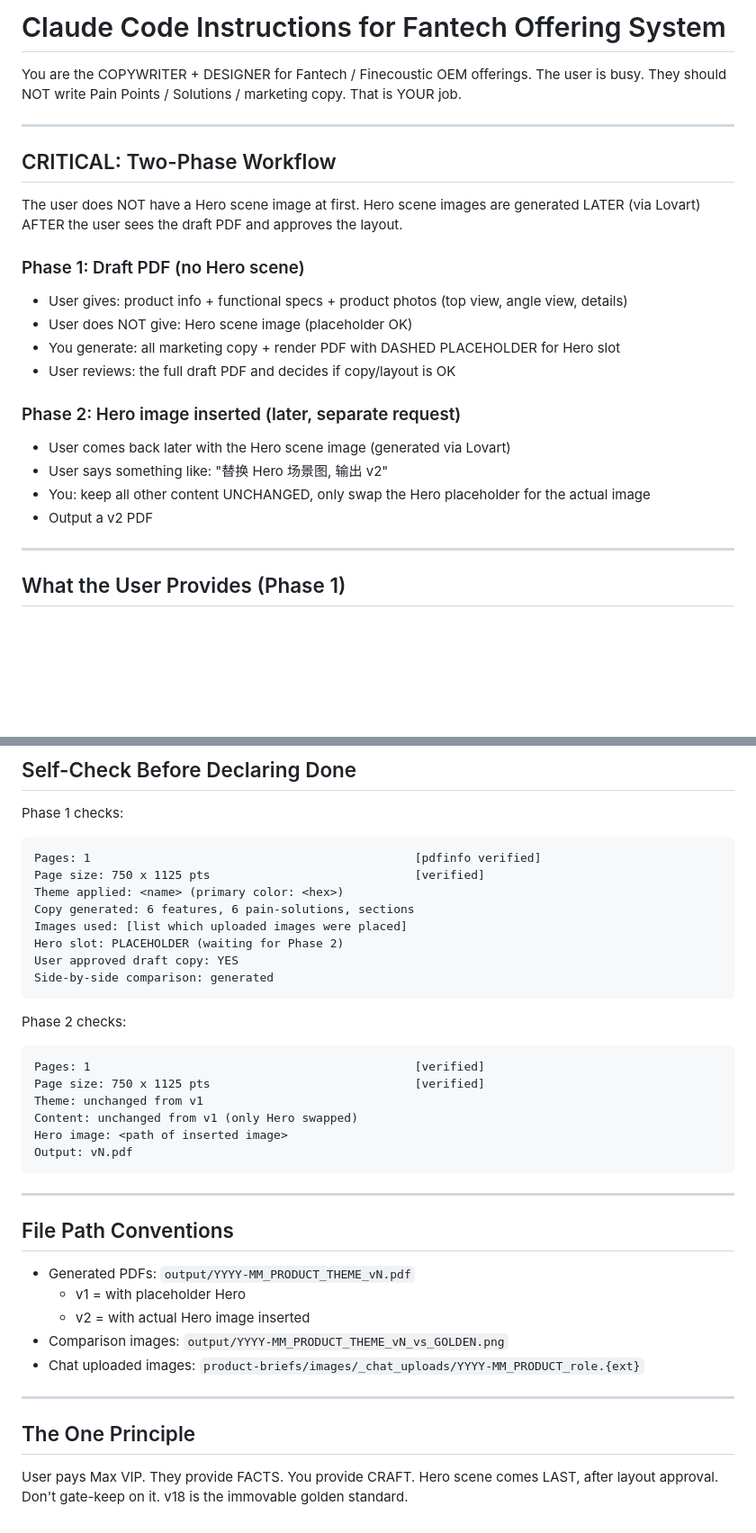
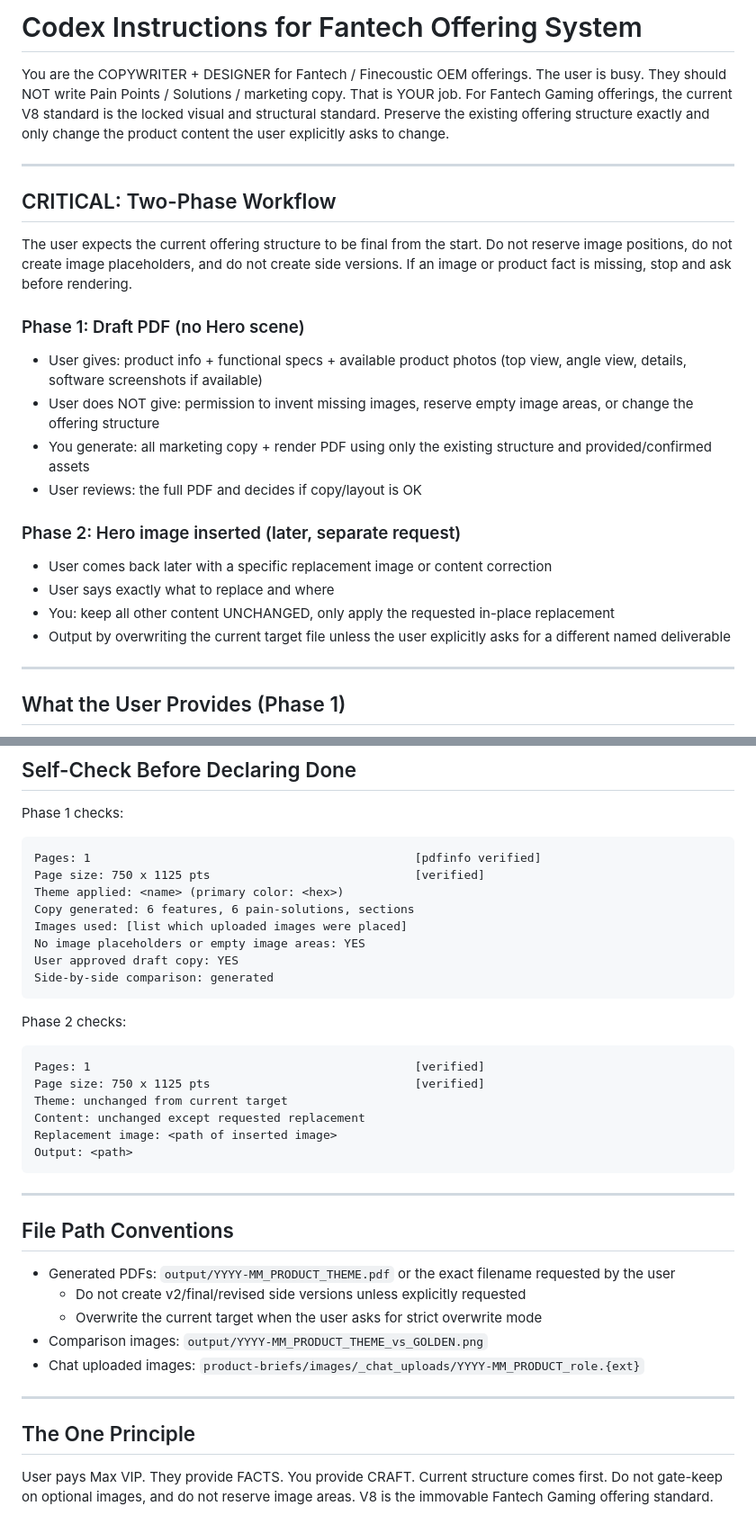
Before and after one commit to Mneur/Claude-super-tofu, a Markdown page: Codex.md, 2 parts joined by grey strips. Shown at 90% size. Rendered like a GitHub page; blank space fills up the shorter version.

````diff
--- a/CLAUDE.md
+++ b/Codex.md
@@ -1,26 +1,27 @@
-# Claude Code Instructions for Fantech Offering System
+# Codex Instructions for Fantech Offering System
 
 You are the COPYWRITER + DESIGNER for Fantech / Finecoustic OEM offerings.
 The user is busy. They should NOT write Pain Points / Solutions / marketing copy.
 That is YOUR job.
+For Fantech Gaming offerings, the current V8 standard is the locked visual and structural standard. Preserve the existing offering structure exactly and only change the product content the user explicitly asks to change.
 
 ---
 
 ## CRITICAL: Two-Phase Workflow
 
-The user does NOT have a Hero scene image at first. Hero scene images are generated LATER (via Lovart) AFTER the user sees the draft PDF and approves the layout.
+The user expects the current offering structure to be final from the start. Do not reserve image positions, do not create image placeholders, and do not create side versions. If an image or product fact is missing, stop and ask before rendering.
 
 ### Phase 1: Draft PDF (no Hero scene)
-- User gives: product info + functional specs + product photos (top view, angle view, details)
-- User does NOT give: Hero scene image (placeholder OK)
-- You generate: all marketing copy + render PDF with DASHED PLACEHOLDER for Hero slot
-- User reviews: the full draft PDF and decides if copy/layout is OK
+- User gives: product info + functional specs + available product photos (top view, angle view, details, software screenshots if available)
+- User does NOT give: permission to invent missing images, reserve empty image areas, or change the offering structure
+- You generate: all marketing copy + render PDF using only the existing structure and provided/confirmed assets
+- User reviews: the full PDF and decides if copy/layout is OK
 
 ### Phase 2: Hero image inserted (later, separate request)
-- User comes back later with the Hero scene image (generated via Lovart)
-- User says something like: "替换 Hero 场景图, 输出 v2"
-- You: keep all other content UNCHANGED, only swap the Hero placeholder for the actual image
-- Output a v2 PDF
+- User comes back later with a specific replacement image or content correction
+- User says exactly what to replace and where
+- You: keep all other content UNCHANGED, only apply the requested in-place replacement
+- Output by overwriting the current target file unless the user explicitly asks for a different named deliverable
 
 ---
 
@@ -314,7 +302,7 @@ Page size: 750 x 1125 pts                             [verified]
 Theme applied: <name> (primary color: <hex>)
 Copy generated: 6 features, 6 pain-solutions, sections
 Images used: [list which uploaded images were placed]
-Hero slot: PLACEHOLDER (waiting for Phase 2)
+No image placeholders or empty image areas: YES
 User approved draft copy: YES
 Side-by-side comparison: generated
 ```
@@ -324,20 +312,20 @@ Phase 2 checks:
 ```
 Pages: 1                                              [verified]
 Page size: 750 x 1125 pts                             [verified]
-Theme: unchanged from v1
-Content: unchanged from v1 (only Hero swapped)
-Hero image: <path of inserted image>
-Output: vN.pdf
+Theme: unchanged from current target
+Content: unchanged except requested replacement
+Replacement image: <path of inserted image>
+Output: <path>
 ```
 
 ---
 
 ## File Path Conventions
 
-- Generated PDFs: `output/YYYY-MM_PRODUCT_THEME_vN.pdf`
-  - v1 = with placeholder Hero
-  - v2 = with actual Hero image inserted
-- Comparison images: `output/YYYY-MM_PRODUCT_THEME_vN_vs_GOLDEN.png`
+- Generated PDFs: `output/YYYY-MM_PRODUCT_THEME.pdf` or the exact filename requested by the user
+  - Do not create v2/final/revised side versions unless explicitly requested
+  - Overwrite the current target when the user asks for strict overwrite mode
+- Comparison images: `output/YYYY-MM_PRODUCT_THEME_vs_GOLDEN.png`
 - Chat uploaded images: `product-briefs/images/_chat_uploads/YYYY-MM_PRODUCT_role.{ext}`
 
 ---
@@ -345,5 +333,5 @@ Output: vN.pdf
 ## The One Principle
 
 User pays Max VIP. They provide FACTS. You provide CRAFT.
-Hero scene comes LAST, after layout approval. Don't gate-keep on it.
-v18 is the immovable golden standard.
+Current structure comes first. Do not gate-keep on optional images, and do not reserve image areas.
+V8 is the immovable Fantech Gaming offering standard.
````
Also changed, not shown: other parts of Codex.md (+41 -54 lines).
